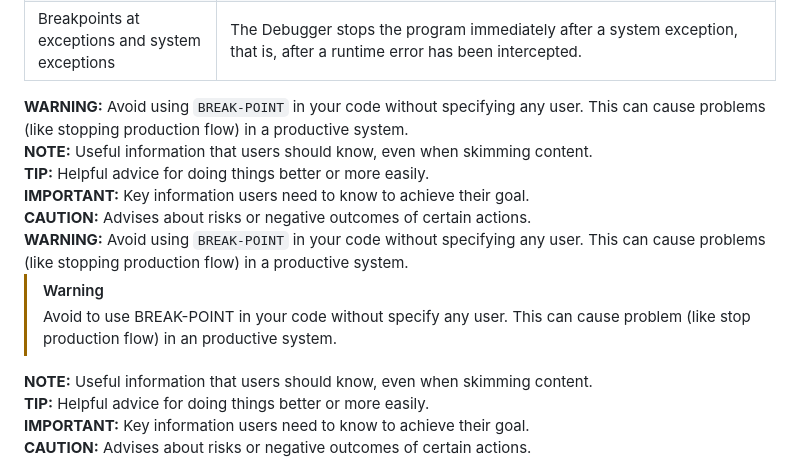
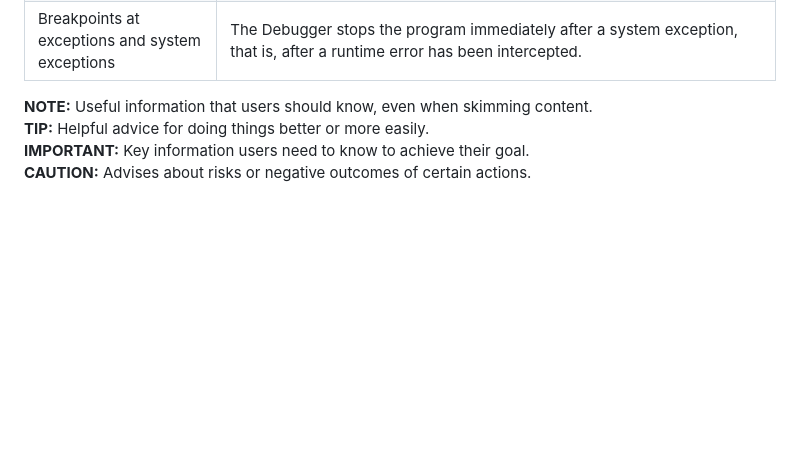
Before and after one commit to KonsKypr-14/ABAP-Helper, a Markdown page: debugger_intro.md, the part around the change. Drawn GitHub-style; blank space fills up the shorter version.

```diff
--- a/debugger_intro.md
+++ b/debugger_intro.md
@@ -111,39 +111,6 @@ There are also different variants of breakpoints:
 | Breakpoints at Methods     | The Debugger stops the program   immediately before the specified method is called. |
 | Breakpoints at exceptions and system   exceptions     | The Debugger stops the program   immediately after a system exception, that is, after a runtime error has been intercepted. |
 
-
-<div class="warning">
-    <strong>WARNING:</strong> Avoid using <code>BREAK-POINT</code> in your code without specifying any user. This can cause problems (like stopping production flow) in a productive system.
-</div>
-
-<!-- Note Callout -->
-<div class="callout note">
-    <strong>NOTE:</strong> Useful information that users should know, even when skimming content.
-</div>
-
-<!-- Tip Callout -->
-<div class="callout tip">
-    <strong>TIP:</strong> Helpful advice for doing things better or more easily.
-</div>
-
-<!-- Important Callout -->
-<div class="callout important">
-    <strong>IMPORTANT:</strong> Key information users need to know to achieve their goal.
-</div>
-
-<!-- Caution Callout -->
-<div class="callout caution">
-    <strong>CAUTION:</strong> Advises about risks or negative outcomes of certain actions.
-</div>
-
-<!-- Warning Callout -->
-<div class="callout warning">
-    <strong>WARNING:</strong> Avoid using <code>BREAK-POINT</code> in your code without specifying any user. This can cause problems (like stopping production flow) in a productive system.
-</div>
-
-> [!WARNING]
-> Avoid to use BREAK-POINT in your code without specify any user. This can cause problem (like stop production flow) in an productive system.
->
 <div class="note">
     <strong>NOTE:</strong> Useful information that users should know, even when skimming content.
 </div>
```
